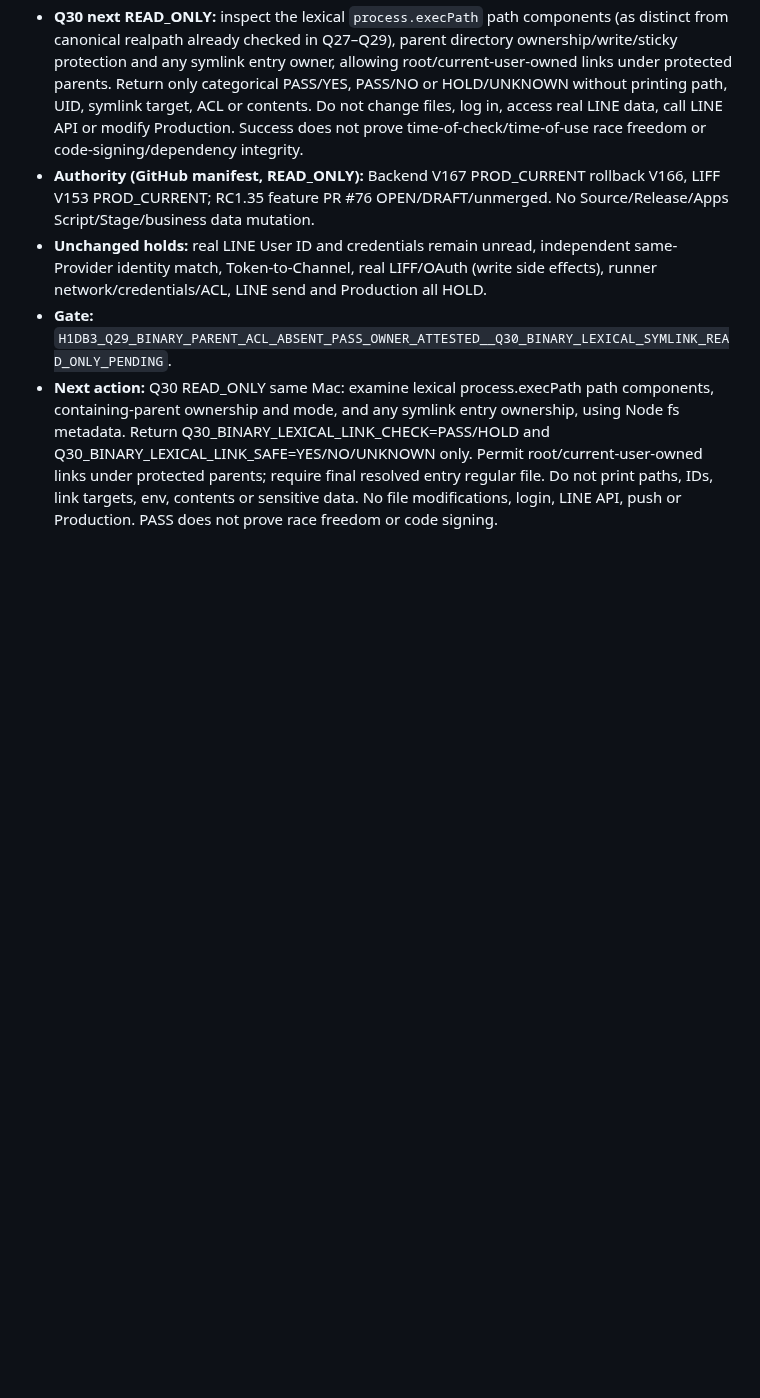
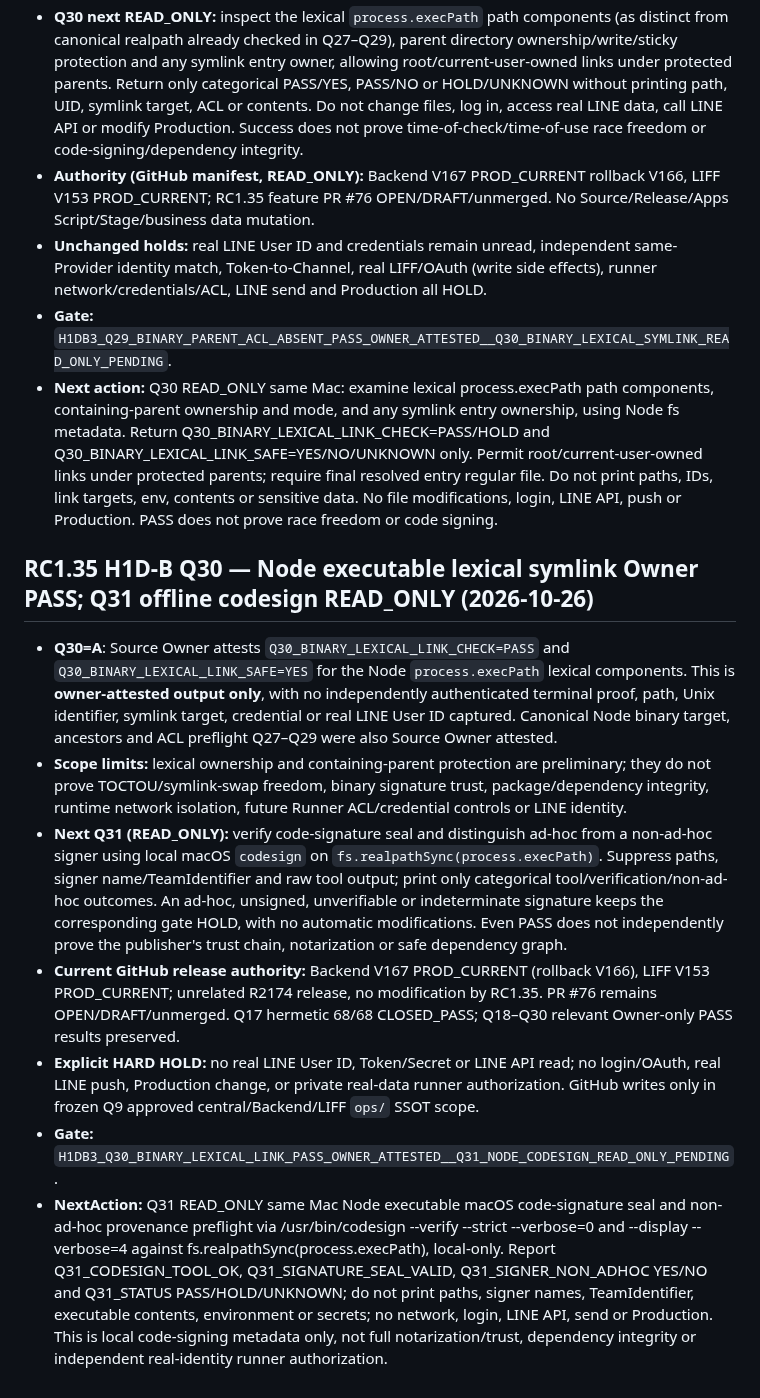
Before and after one commit to nooneknows70/abis-ess-liff, a Markdown page: ops/CURRENT_STATE.md, the part around the change. Drawn GitHub-style; blank space fills up the shorter version.

Commit message:
docs(ops): record RC135 Q30 owner lexical binary trust and Q31 local codesign preflight

```diff
--- a/ops/CURRENT_STATE.md
+++ b/ops/CURRENT_STATE.md
@@ -336,3 +336,13 @@ Cross-repo note:
 - **Unchanged holds:** real LINE User ID and credentials remain unread, independent same-Provider identity match, Token-to-Channel, real LIFF/OAuth (write side effects), runner network/credentials/ACL, LINE send and Production all HOLD.
 - **Gate:** `H1DB3_Q29_BINARY_PARENT_ACL_ABSENT_PASS_OWNER_ATTESTED__Q30_BINARY_LEXICAL_SYMLINK_READ_ONLY_PENDING`.
 - **Next action:** Q30 READ_ONLY same Mac: examine lexical process.execPath path components, containing-parent ownership and mode, and any symlink entry ownership, using Node fs metadata. Return Q30_BINARY_LEXICAL_LINK_CHECK=PASS/HOLD and Q30_BINARY_LEXICAL_LINK_SAFE=YES/NO/UNKNOWN only. Permit root/current-user-owned links under protected parents; require final resolved entry regular file. Do not print paths, IDs, link targets, env, contents or sensitive data. No file modifications, login, LINE API, push or Production. PASS does not prove race freedom or code signing.
+
+## RC1.35 H1D-B Q30 — Node executable lexical symlink Owner PASS; Q31 offline codesign READ_ONLY (2026-10-26)
+
+- **Q30=A**: Source Owner attests `Q30_BINARY_LEXICAL_LINK_CHECK=PASS` and `Q30_BINARY_LEXICAL_LINK_SAFE=YES` for the Node `process.execPath` lexical components. This is **owner-attested output only**, with no independently authenticated terminal proof, path, Unix identifier, symlink target, credential or real LINE User ID captured. Canonical Node binary target, ancestors and ACL preflight Q27–Q29 were also Source Owner attested.
+- **Scope limits:** lexical ownership and containing-parent protection are preliminary; they do not prove TOCTOU/symlink-swap freedom, binary signature trust, package/dependency integrity, runtime network isolation, future Runner ACL/credential controls or LINE identity.
+- **Next Q31 (READ_ONLY):** verify code-signature seal and distinguish ad-hoc from a non-ad-hoc signer using local macOS `codesign` on `fs.realpathSync(process.execPath)`. Suppress paths, signer name/TeamIdentifier and raw tool output; print only categorical tool/verification/non-ad-hoc outcomes. An ad-hoc, unsigned, unverifiable or indeterminate signature keeps the corresponding gate HOLD, with no automatic modifications. Even PASS does not independently prove the publisher's trust chain, notarization or safe dependency graph.
+- **Current GitHub release authority:** Backend V167 PROD_CURRENT (rollback V166), LIFF V153 PROD_CURRENT; unrelated R2174 release, no modification by RC1.35. PR #76 remains OPEN/DRAFT/unmerged. Q17 hermetic 68/68 CLOSED_PASS; Q18–Q30 relevant Owner-only PASS results preserved.
+- **Explicit HARD HOLD:** no real LINE User ID, Token/Secret or LINE API read; no login/OAuth, real LINE push, Production change, or private real-data runner authorization. GitHub writes only in frozen Q9 approved central/Backend/LIFF `ops/` SSOT scope.
+- **Gate:** `H1DB3_Q30_BINARY_LEXICAL_LINK_PASS_OWNER_ATTESTED__Q31_NODE_CODESIGN_READ_ONLY_PENDING`.
+- **NextAction:** Q31 READ_ONLY same Mac Node executable macOS code-signature seal and non-ad-hoc provenance preflight via /usr/bin/codesign --verify --strict --verbose=0 and --display --verbose=4 against fs.realpathSync(process.execPath), local-only. Report Q31_CODESIGN_TOOL_OK, Q31_SIGNATURE_SEAL_VALID, Q31_SIGNER_NON_ADHOC YES/NO and Q31_STATUS PASS/HOLD/UNKNOWN; do not print paths, signer names, TeamIdentifier, executable contents, environment or secrets; no network, login, LINE API, send or Production. This is local code-signing metadata only, not full notarization/trust, dependency integrity or independent real-identity runner authorization.
```
